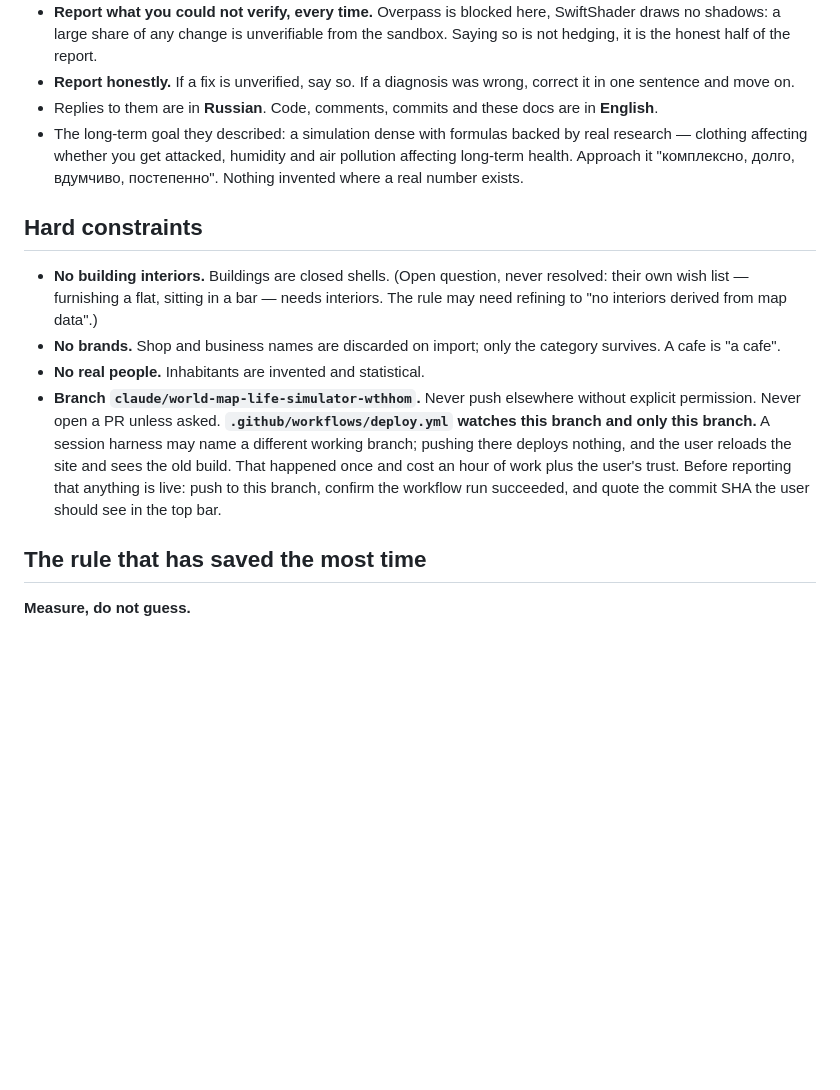
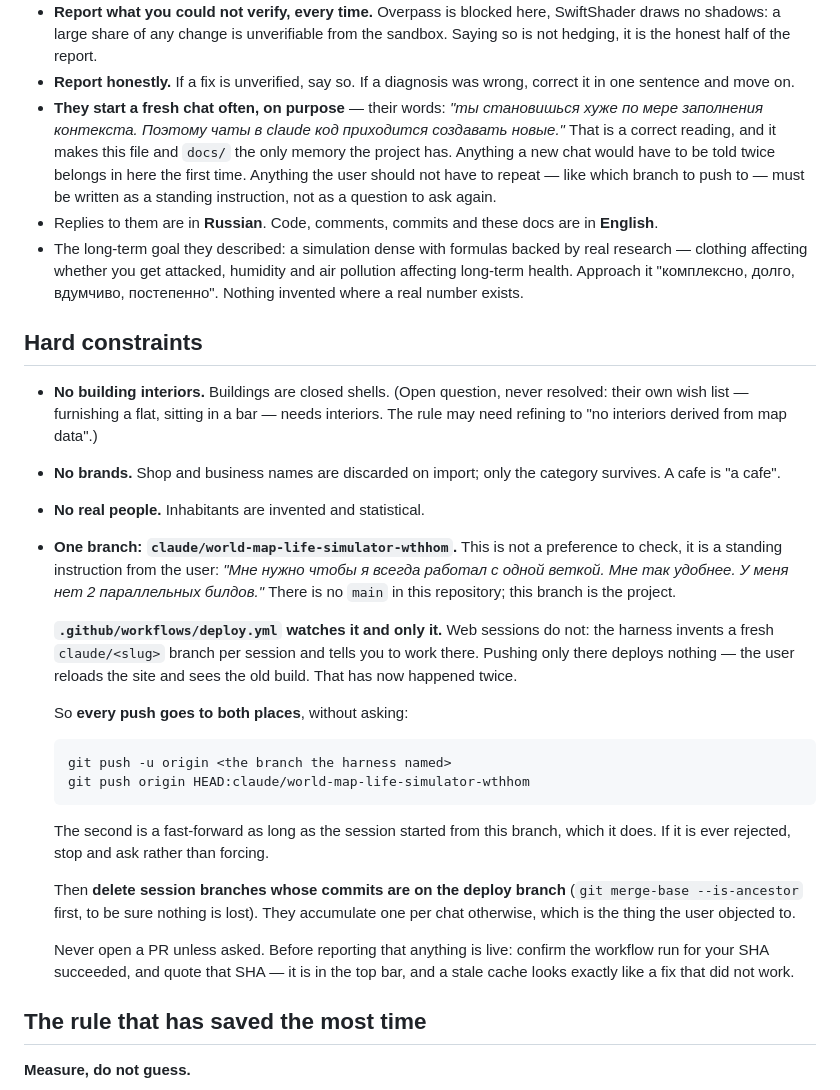
Before and after one commit to depth4/lifeboon, a Markdown page: CLAUDE.md, the part around the change. GitHub-like rendering; blank space fills up the shorter version.

Commit message:
Make the deploy branch the one that always gets the work
Web sessions invent a fresh claude/<slug> branch each time and tell the
session to work there, so the work landed somewhere the deploy workflow
does not watch, and the site stayed on the old build. Twice now.

The user's requirement is one branch: they have no parallel builds, and
they start fresh chats deliberately because context degrades. So this
stops being something to ask about and becomes a standing rule: push to
the harness branch and fast-forward the deploy branch, every time, and
delete session branches once their commits are on it.

Written into CLAUDE.md alongside the reason, because the fresh chat that
needs to know this has no other memory.

Co-Authored-By: Claude Opus 5 <noreply@anthropic.com>
Claude-Session: https://claude.ai/code/session_01Ahz6ioWY5kJrSJ9fDPwy7S

````diff
--- a/CLAUDE.md
+++ b/CLAUDE.md
@@ -30,6 +30,13 @@ new bites, and delete anything that stops being true.
   report.
 - **Report honestly.** If a fix is unverified, say so. If a diagnosis was
   wrong, correct it in one sentence and move on.
+- **They start a fresh chat often, on purpose** — their words: *"ты становишься
+  хуже по мере заполнения контекста. Поэтому чаты в claude код приходится
+  создавать новые."* That is a correct reading, and it makes this file and
+  `docs/` the only memory the project has. Anything a new chat would have to
+  be told twice belongs in here the first time. Anything the user should not
+  have to repeat — like which branch to push to — must be written as a
+  standing instruction, not as a question to ask again.
 - Replies to them are in **Russian**. Code, comments, commits and these docs
   are in **English**.
 - The long-term goal they described: a simulation dense with formulas backed
@@ -46,14 +53,34 @@ new bites, and delete anything that stops being true.
 - **No brands.** Shop and business names are discarded on import; only the
   category survives. A cafe is "a cafe".
 - **No real people.** Inhabitants are invented and statistical.
-- **Branch `claude/world-map-life-simulator-wthhom`.** Never push elsewhere
-  without explicit permission. Never open a PR unless asked.
-  **`.github/workflows/deploy.yml` watches this branch and only this branch.**
-  A session harness may name a different working branch; pushing there deploys
-  nothing, and the user reloads the site and sees the old build. That happened
-  once and cost an hour of work plus the user's trust. Before reporting that
-  anything is live: push to this branch, confirm the workflow run succeeded,
-  and quote the commit SHA the user should see in the top bar.
+- **One branch: `claude/world-map-life-simulator-wthhom`.** This is not a
+  preference to check, it is a standing instruction from the user: *"Мне нужно
+  чтобы я всегда работал с одной веткой. Мне так удобнее. У меня нет 2
+  параллельных билдов."* There is no `main` in this repository; this branch is
+  the project.
+
+  **`.github/workflows/deploy.yml` watches it and only it.** Web sessions do
+  not: the harness invents a fresh `claude/<slug>` branch per session and tells
+  you to work there. Pushing only there deploys nothing — the user reloads the
+  site and sees the old build. That has now happened twice.
+
+  So **every push goes to both places**, without asking:
+
+  ```
+  git push -u origin <the branch the harness named>
+  git push origin HEAD:claude/world-map-life-simulator-wthhom
+  ```
+
+  The second is a fast-forward as long as the session started from this branch,
+  which it does. If it is ever rejected, stop and ask rather than forcing.
+
+  Then **delete session branches whose commits are on the deploy branch**
+  (`git merge-base --is-ancestor` first, to be sure nothing is lost). They
+  accumulate one per chat otherwise, which is the thing the user objected to.
+
+  Never open a PR unless asked. Before reporting that anything is live: confirm
+  the workflow run for your SHA succeeded, and quote that SHA — it is in the
+  top bar, and a stale cache looks exactly like a fix that did not work.
 
 ## The rule that has saved the most time
 
````
